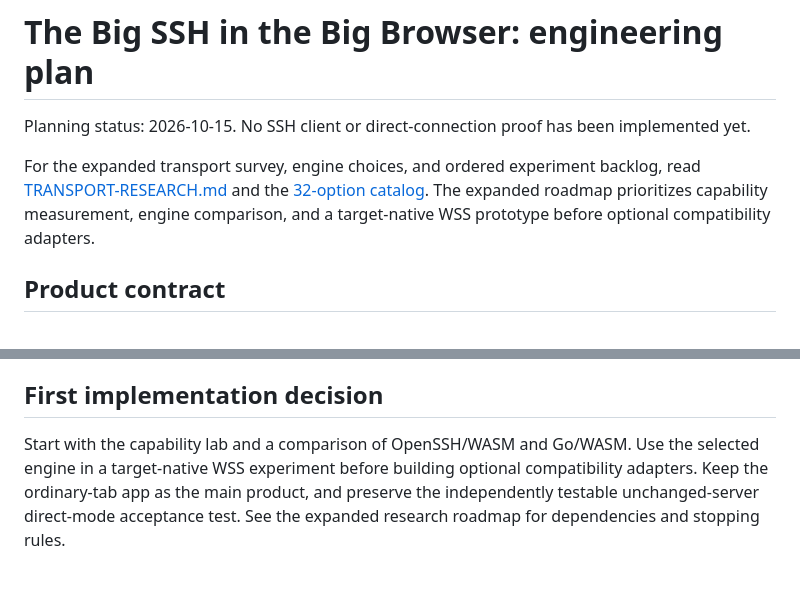
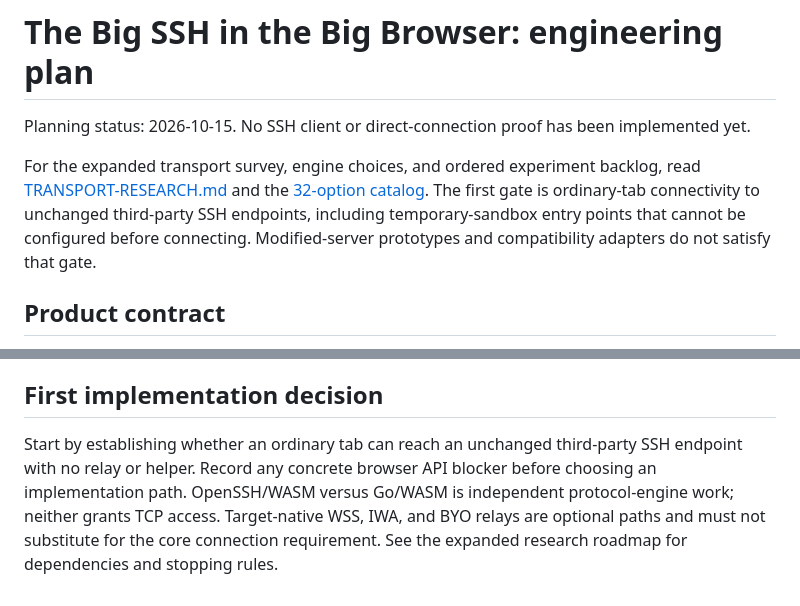
Before and after one commit to MetaMysteries8/the-big-ssh-in-the-big-browser, a Markdown page: docs/PLAN.md, 2 parts joined by grey strips. GitHub-like rendering.

```diff
--- a/docs/PLAN.md
+++ b/docs/PLAN.md
@@ -2,7 +2,7 @@
 
 Planning status: 2026-10-15. No SSH client or direct-connection proof has been implemented yet.
 
-For the expanded transport survey, engine choices, and ordered experiment backlog, read [TRANSPORT-RESEARCH.md](TRANSPORT-RESEARCH.md) and the [32-option catalog](transport-options.json). The expanded roadmap prioritizes capability measurement, engine comparison, and a target-native WSS prototype before optional compatibility adapters.
+For the expanded transport survey, engine choices, and ordered experiment backlog, read [TRANSPORT-RESEARCH.md](TRANSPORT-RESEARCH.md) and the [32-option catalog](transport-options.json). The first gate is ordinary-tab connectivity to unchanged third-party SSH endpoints, including temporary-sandbox entry points that cannot be configured before connecting. Modified-server prototypes and compatibility adapters do not satisfy that gate.
 
 ## Product contract
 
@@ -172,4 +172,4 @@ Proposed eventual commands: `doctor`, `dev`, `build`, `bundle --recipe`, and `te
 
 ## First implementation decision
 
-Start with the capability lab and a comparison of OpenSSH/WASM and Go/WASM. Use the selected engine in a target-native WSS experiment before building optional compatibility adapters. Keep the ordinary-tab app as the main product, and preserve the independently testable unchanged-server direct-mode acceptance test. See the expanded research roadmap for dependencies and stopping rules.
+Start by establishing whether an ordinary tab can reach an unchanged third-party SSH endpoint with no relay or helper. Record any concrete browser API blocker before choosing an implementation path. OpenSSH/WASM versus Go/WASM is independent protocol-engine work; neither grants TCP access. Target-native WSS, IWA, and BYO relays are optional paths and must not substitute for the core connection requirement. See the expanded research roadmap for dependencies and stopping rules.
```
Also changed, not shown: docs/TRANSPORT-RESEARCH.md (+20 -12 lines).
